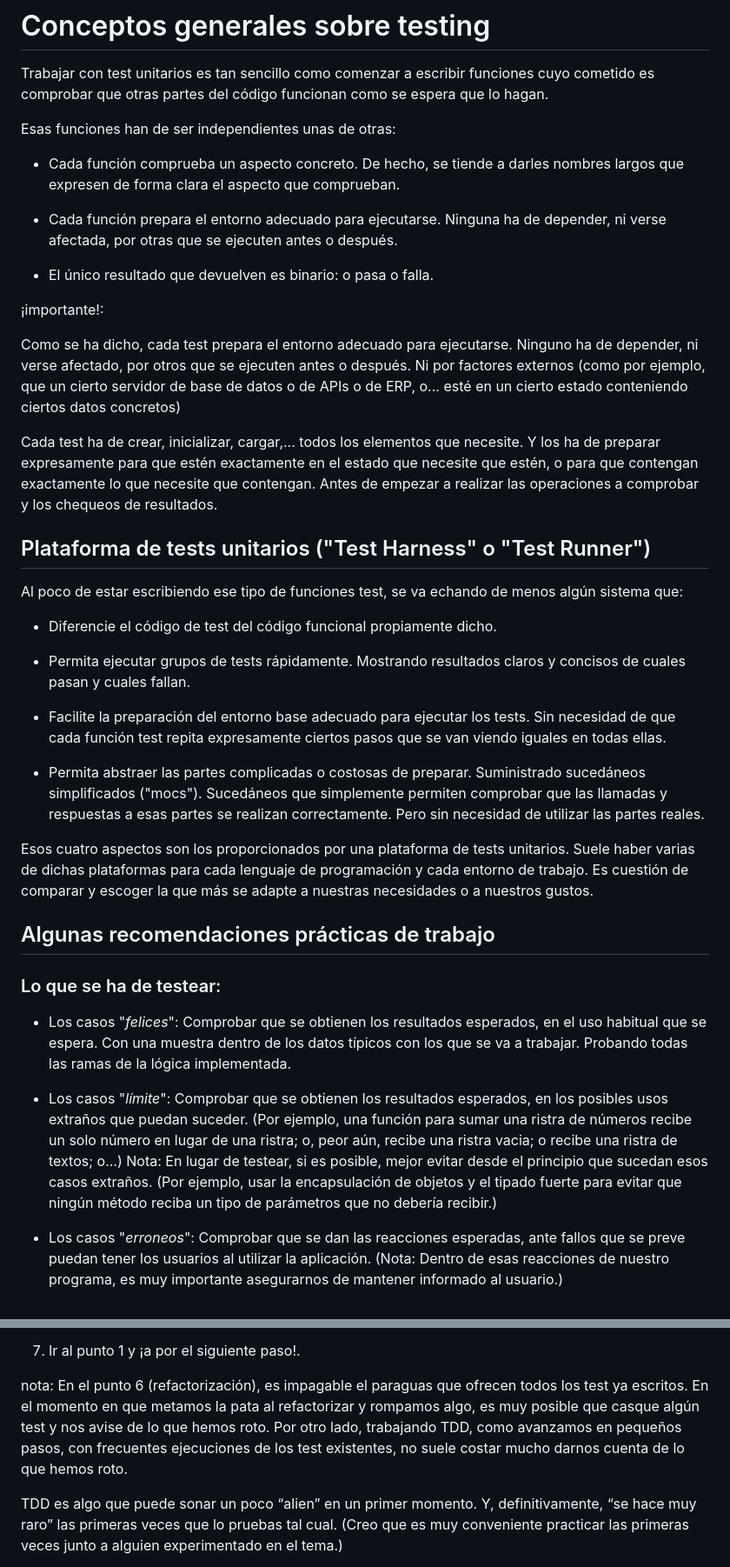
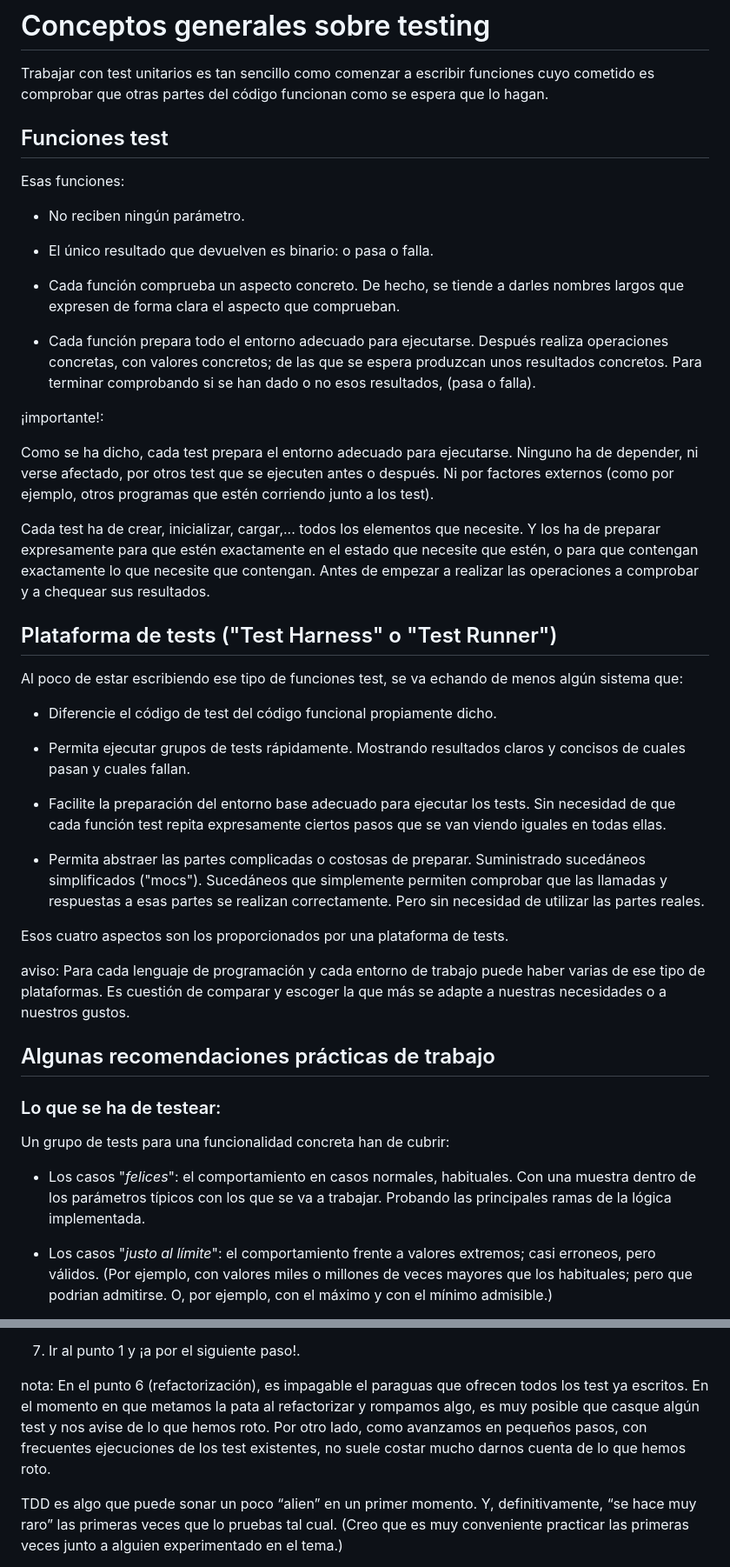
Before and after one commit to JuanMuruaOlalde/Aprendiendo_-_-_, a Markdown page: aprendiendoTests_y_Jest/conceptos generales sobre testing.md, 2 parts joined by grey strips. Shown: that part at 87% size. GitHub-like rendering.

Commit message:
Reescribir algunas partes de 'conceptos generales sobre testing'
Para hacerlas más claras.

```diff
--- a/aprendiendoTests_y_Jest/conceptos generales sobre testing.md
+++ b/aprendiendoTests_y_Jest/conceptos generales sobre testing.md
@@ -2,23 +2,26 @@
 
 Trabajar con test unitarios es tan sencillo como comenzar a escribir funciones cuyo cometido es comprobar que otras partes del código funcionan como se espera que lo hagan.
 
-Esas funciones han de ser independientes unas de otras:
+## Funciones test
+
+Esas funciones:
+
+- No reciben ningún parámetro.
+
+- El único resultado que devuelven es binario: o pasa o falla.
 
 - Cada función comprueba un aspecto concreto. De hecho, se tiende a darles nombres largos que expresen de forma clara el aspecto que comprueban.
 
-- Cada función prepara el entorno adecuado para ejecutarse. Ninguna ha de depender, ni verse afectada, por otras que se ejecuten antes o después.
-
-- El único resultado que devuelven es binario: o pasa o falla.
-
+- Cada función prepara todo el entorno adecuado para ejecutarse. Después realiza  operaciones concretas, con valores concretos; de las que se espera produzcan unos resultados concretos. Para terminar comprobando si se han dado o no esos resultados, (pasa o falla).
 
 ¡importante!:
 
-Como se ha dicho, cada test prepara el entorno adecuado para ejecutarse. Ninguno ha de depender, ni verse afectado, por otros que se ejecuten antes o después. Ni por factores externos (como por ejemplo, que un cierto servidor de base de datos o de APIs o de ERP, o... esté en un cierto estado conteniendo ciertos datos concretos)
+Como se ha dicho, cada test prepara el entorno adecuado para ejecutarse. Ninguno ha de depender, ni verse afectado, por otros test que se ejecuten antes o después. Ni por factores externos (como por ejemplo, otros programas que estén corriendo junto a los test).
 
-Cada test ha de crear, inicializar, cargar,... todos los elementos que necesite. Y los ha de preparar expresamente para que estén exactamente en el estado que necesite que estén, o para que contengan exactamente lo que necesite que contengan. Antes de empezar a realizar las operaciones a comprobar y los chequeos de resultados.
+Cada test ha de crear, inicializar, cargar,... todos los elementos que necesite. Y los ha de preparar expresamente para que estén exactamente en el estado que necesite que estén, o para que contengan exactamente lo que necesite que contengan. Antes de empezar a realizar las operaciones a comprobar y a chequear sus resultados.
 
 
-## Plataforma de tests unitarios ("Test Harness" o "Test Runner")
+## Plataforma de tests ("Test Harness" o "Test Runner")
 
 Al poco de estar escribiendo ese tipo de funciones test, se va echando de menos algún sistema que:
 
@@ -30,15 +33,17 @@ Al poco de estar escribiendo ese tipo de funciones test, se va echando de menos
 
 - Permita abstraer las partes complicadas o costosas de preparar. Suministrado sucedáneos simplificados ("mocs"). Sucedáneos que simplemente permiten comprobar que las llamadas y respuestas a esas partes se realizan correctamente. Pero sin necesidad de utilizar las partes reales.
 
-Esos cuatro aspectos son los proporcionados por una plataforma de tests unitarios. Suele haber varias de dichas plataformas para cada lenguaje de programación y cada entorno de trabajo. Es cuestión de comparar y escoger la que más se adapte a nuestras necesidades o a nuestros gustos.
+Esos cuatro aspectos son los proporcionados por una plataforma de tests.
+
+aviso: Para cada lenguaje de programación y cada entorno de trabajo puede haber varias de ese tipo de plataformas. Es cuestión de comparar y escoger la que más se adapte a nuestras necesidades o a nuestros gustos.
 
 ## Algunas recomendaciones prácticas de trabajo
 
 ### Lo que se ha de testear:
 
--  Los casos "*felices*": Comprobar que se obtienen los resultados esperados, en el uso habitual que se espera. Con una muestra dentro de los datos típicos con los que se va a trabajar. Probando todas las ramas de la lógica implementada.
+Un grupo de tests para una funcionalidad concreta han de cubrir:
 
--  Los casos "*límite*": Comprobar que se obtienen los resultados esperados, en los posibles usos extraños que puedan suceder. (Por ejemplo, una función para sumar una ristra de números recibe un solo número en lugar de una ristra; o, peor aún, recibe una ristra vacia; o recibe una ristra de textos; o...) Nota: En lugar de testear, si es posible, mejor evitar desde el principio que sucedan esos casos extraños. (Por ejemplo, usar la encapsulación de objetos y el tipado fuerte para evitar que ningún método reciba un tipo de parámetros que no debería recibir.)
+- Los casos "*felices*": el comportamiento en casos normales, habituales. Con una muestra dentro de los parámetros típicos con los que se va a trabajar. Probando las principales ramas de la lógica implementada.
 
-- Los casos "*erroneos*": Comprobar que se dan las reacciones esperadas, ante fallos que se preve puedan tener los usuarios al utilizar la aplicación. (Nota: Dentro de esas reacciones de nuestro programa, es muy importante asegurarnos de mantener informado al usuario.)
+- Los casos "*justo al límite*": el comportamiento frente a valores extremos; casi erroneos, pero válidos. (Por ejemplo, con valores miles o millones de veces mayores que los habituales; pero que podrian admitirse. O, por ejemplo, con el máximo y con el mínimo admisible.)
 
@@ -94,7 +105,7 @@ Trabajar TDD se resume en RED-GREEN-REFACTOR:
 
 7.	Ir al punto 1 y ¡a por el siguiente paso!.
 
-nota: En el punto 6 (refactorización), es impagable el paraguas que ofrecen todos los test ya escritos. En el momento en que metamos la pata al refactorizar y rompamos algo, es muy posible que casque algún test y nos avise de lo que hemos roto. Por otro lado, trabajando TDD, como avanzamos en pequeños pasos, con frecuentes ejecuciones de los test existentes, no suele costar mucho darnos cuenta de lo que hemos roto.
+nota: En el punto 6 (refactorización), es impagable el paraguas que ofrecen todos los test ya escritos. En el momento en que metamos la pata al refactorizar y rompamos algo, es muy posible que casque algún test y nos avise de lo que hemos roto. Por otro lado, como avanzamos en pequeños pasos, con frecuentes ejecuciones de los test existentes, no suele costar mucho darnos cuenta de lo que hemos roto.
 
 
 TDD es algo que puede sonar un poco “alien” en un primer momento. Y, definitivamente, “se hace muy raro” las primeras veces que lo pruebas tal cual. (Creo que es muy conveniente practicar las primeras veces junto a alguien experimentado en el tema.)
```
Also changed, not shown: other parts of aprendiendoTests_y_Jest/conceptos generales sobre testing.md (+13 -7 lines).
